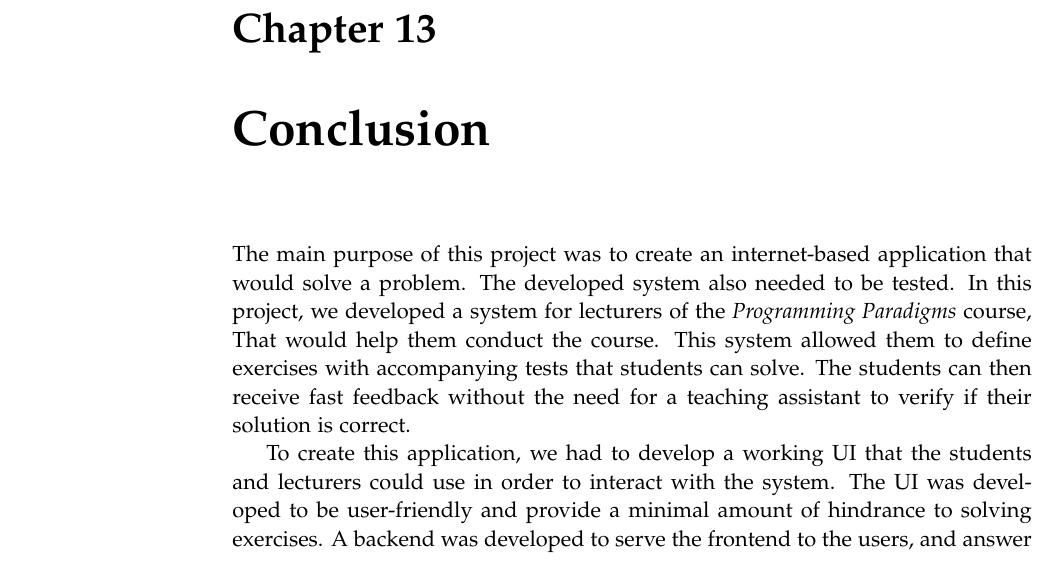
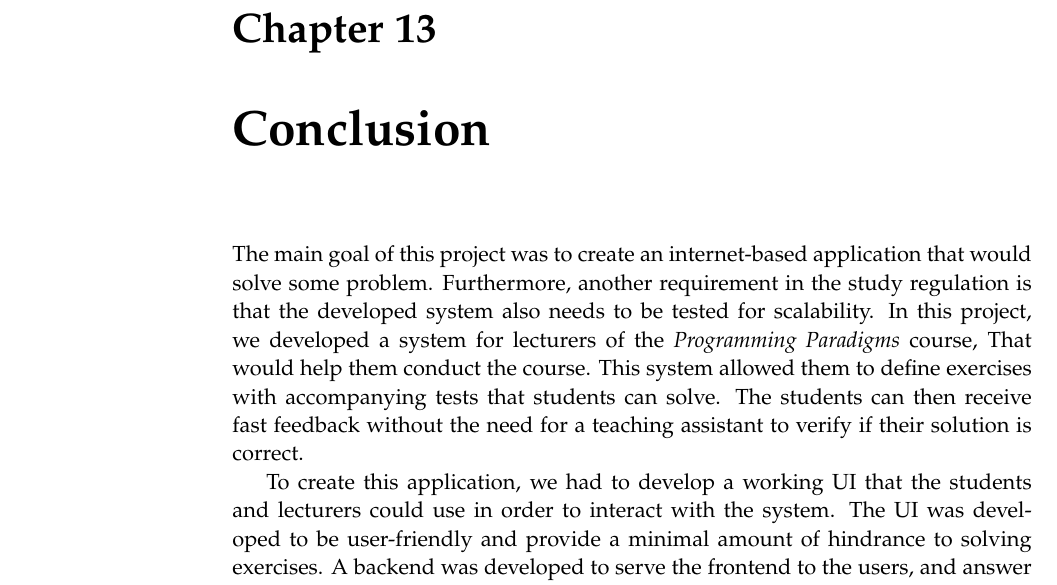
Before and after one commit to chhoumann/p7, a LaTeX thesis (report/master.tex, which reads report/sections/Chapter 12 - Conclusion/Conclusion.tex): part of page 50 of 56, cut so that both start at the same text. Compiled offline with pdfLaTeX.

Commit message:
Update report/sections/Chapter 12 - Conclusion/Conclusion.tex
Co-authored-by: Pattrigue <57709490+Pattrigue@users.noreply.github.com>

```diff
--- a/report/sections/Chapter 12 - Conclusion/Conclusion.tex
+++ b/report/sections/Chapter 12 - Conclusion/Conclusion.tex
@@ -1,4 +1,5 @@
-The main purpose of this project was to create an internet-based application that would solve a problem. The developed system also needed to be tested.
+The main goal of this project was to create an internet-based application that would solve some problem.
+Furthermore, another requirement in the study regulation is that the developed system also needs to be tested for scalability.
 In this project, we developed a system for lecturers of the \textit{Programming Paradigms} course, That would help them conduct the course. This system allowed them to define exercises with accompanying tests that students can solve.
 The students can then receive fast feedback without the need for a teaching assistant to verify if their solution is correct.
 
```
